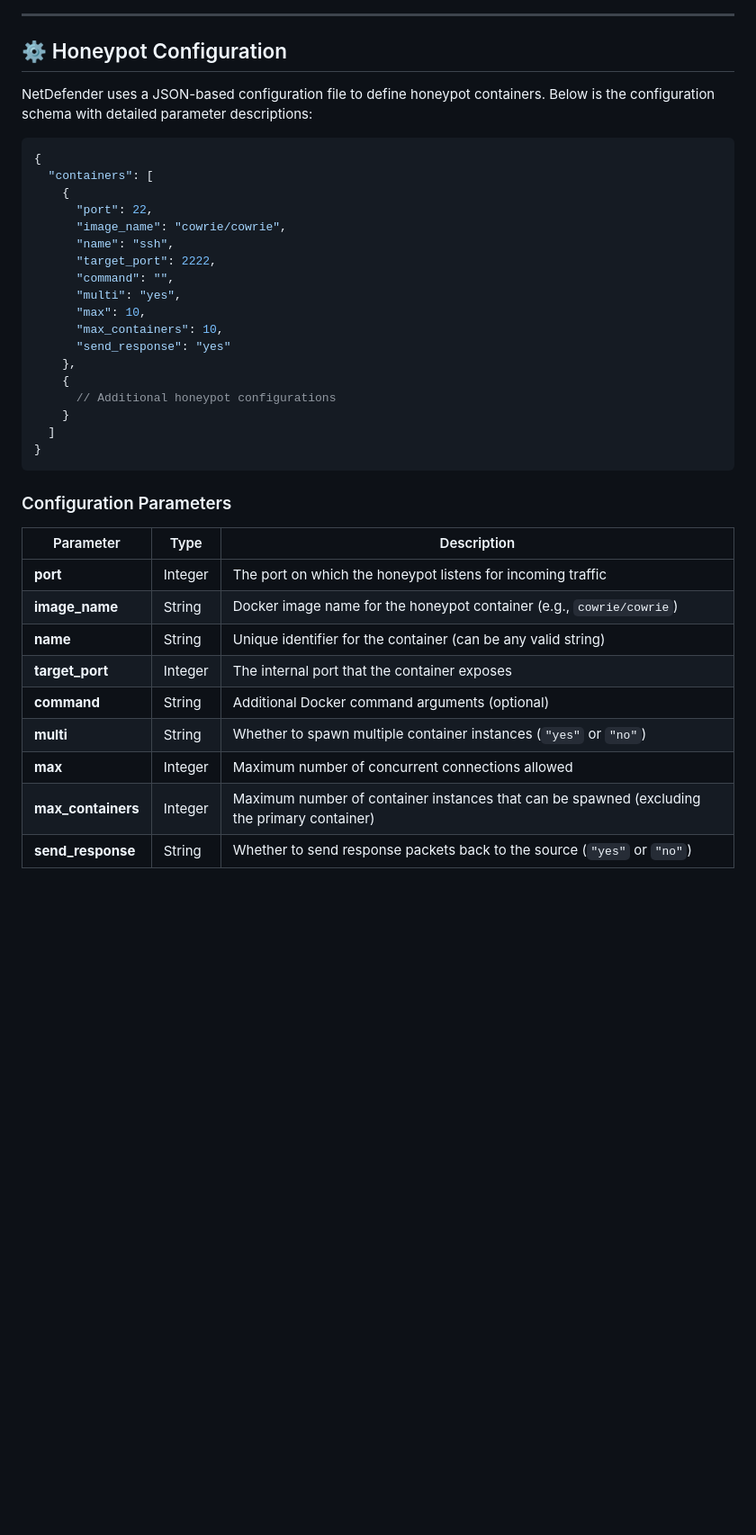
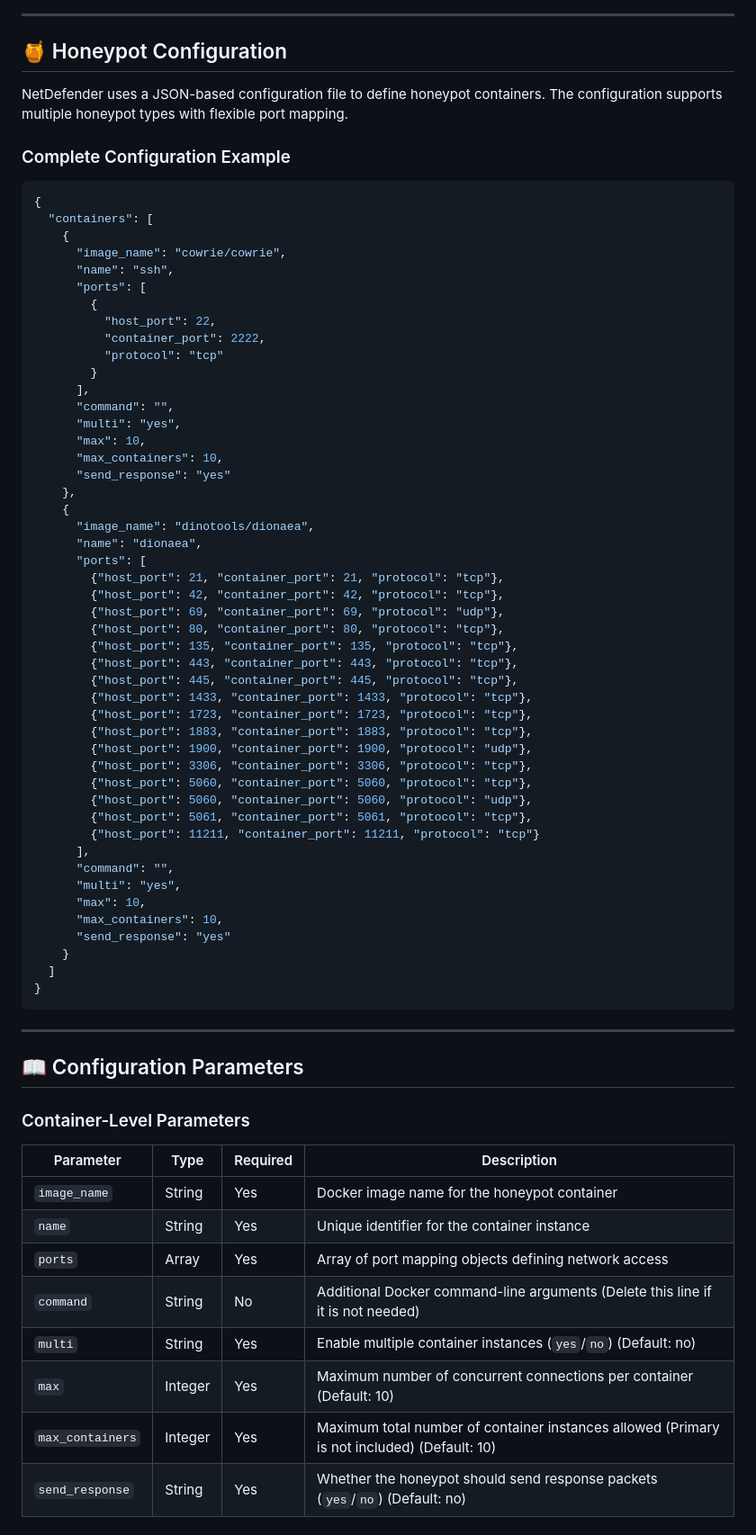
Before and after one commit to sinyuan1022/NetDefender, a Markdown page: README.md, the part around one of its changes. Shown at 90% size. Rendered like a GitHub page; blank space fills up the shorter version.

````diff
--- a/README.md
+++ b/README.md
@@ -51,18 +46,25 @@ The following diagram illustrates the NetDefender network topology:
 
 ---
 
-## ⚙️ Honeypot Configuration
+## 🍯 Honeypot Configuration
 
-NetDefender uses a JSON-based configuration file to define honeypot containers. Below is the configuration schema with detailed parameter descriptions:
+NetDefender uses a JSON-based configuration file to define honeypot containers. The configuration supports multiple honeypot types with flexible port mapping.
+
+### Complete Configuration Example
 
 ```json
 {
   "containers": [
     {
-      "port": 22,
       "image_name": "cowrie/cowrie",
       "name": "ssh",
-      "target_port": 2222,
+      "ports": [
+        {
+          "host_port": 22,
+          "container_port": 2222,
+          "protocol": "tcp"
+        }
+      ],
       "command": "",
       "multi": "yes",
       "max": 10,
@@ -70,22 +72,50 @@ NetDefender uses a JSON-based configuration file to define honeypot containers.
       "send_response": "yes"
     },
     {
-      // Additional honeypot configurations
+      "image_name": "dinotools/dionaea",
+      "name": "dionaea",
+      "ports": [
+        {"host_port": 21, "container_port": 21, "protocol": "tcp"},
+        {"host_port": 42, "container_port": 42, "protocol": "tcp"},
+        {"host_port": 69, "container_port": 69, "protocol": "udp"},
+        {"host_port": 80, "container_port": 80, "protocol": "tcp"},
+        {"host_port": 135, "container_port": 135, "protocol": "tcp"},
+        {"host_port": 443, "container_port": 443, "protocol": "tcp"},
+        {"host_port": 445, "container_port": 445, "protocol": "tcp"},
+        {"host_port": 1433, "container_port": 1433, "protocol": "tcp"},
+        {"host_port": 1723, "container_port": 1723, "protocol": "tcp"},
+        {"host_port": 1883, "container_port": 1883, "protocol": "tcp"},
+        {"host_port": 1900, "container_port": 1900, "protocol": "udp"},
+        {"host_port": 3306, "container_port": 3306, "protocol": "tcp"},
+        {"host_port": 5060, "container_port": 5060, "protocol": "tcp"},
+        {"host_port": 5060, "container_port": 5060, "protocol": "udp"},
+        {"host_port": 5061, "container_port": 5061, "protocol": "tcp"},
+        {"host_port": 11211, "container_port": 11211, "protocol": "tcp"}
+      ],
+      "command": "",
+      "multi": "yes",
+      "max": 10,
+      "max_containers": 10,
+      "send_response": "yes"
     }
   ]
 }
 ```
 
-### Configuration Parameters
+---
 
-| Parameter | Type | Description |
-|-----------|------|-------------|
-| **port** | Integer | The port on which the honeypot listens for incoming traffic |
-| **image_name** | String | Docker image name for the honeypot container (e.g., `cowrie/cowrie`) |
-| **name** | String | Unique identifier for the container (can be any valid string) |
-| **target_port** | Integer | The internal port that the container exposes |
-| **command** | String | Additional Docker command arguments (optional) |
-| **multi** | String | Whether to spawn multiple container instances (`"yes"` or `"no"`) |
-| **max** | Integer | Maximum number of concurrent connections allowed |
-| **max_containers** | Integer | Maximum number of container instances that can be spawned (excluding the primary container) |
-| **send_response** | String | Whether to send response packets back to the source (`"yes"` or `"no"`) |
+## 📖 Configuration Parameters
+
+### Container-Level Parameters
+
+| Parameter | Type | Required | Description |
+|-----------|------|----------|-------------|
+| `image_name` | String | Yes | Docker image name for the honeypot container |
+| `name` | String | Yes | Unique identifier for the container instance |
+| `ports` | Array | Yes | Array of port mapping objects defining network access |
+| `command` | String | No | Additional Docker command-line arguments (Delete this line if it is not needed) |
+| `multi` | String | Yes | Enable multiple container instances (`yes`/`no`) (Default: no)|
+| `max` | Integer | Yes | Maximum number of concurrent connections per container (Default: 10) |
+| `max_containers` | Integer | Yes | Maximum total number of container instances allowed (Primary is not included) (Default: 10)|
+| `send_response` | String | Yes | Whether the honeypot should send response packets (`yes`/`no`) (Default: no)|
+
````
Also changed, not shown: other parts of README.md (+149 -47 lines).
